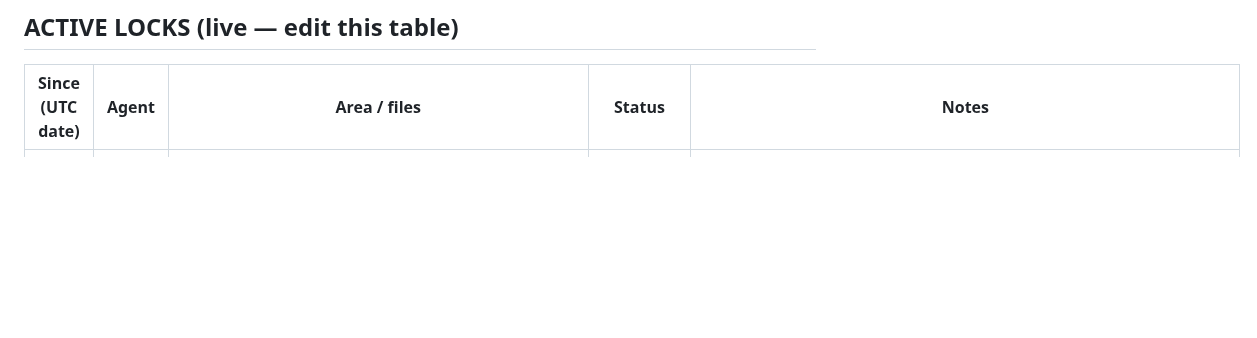
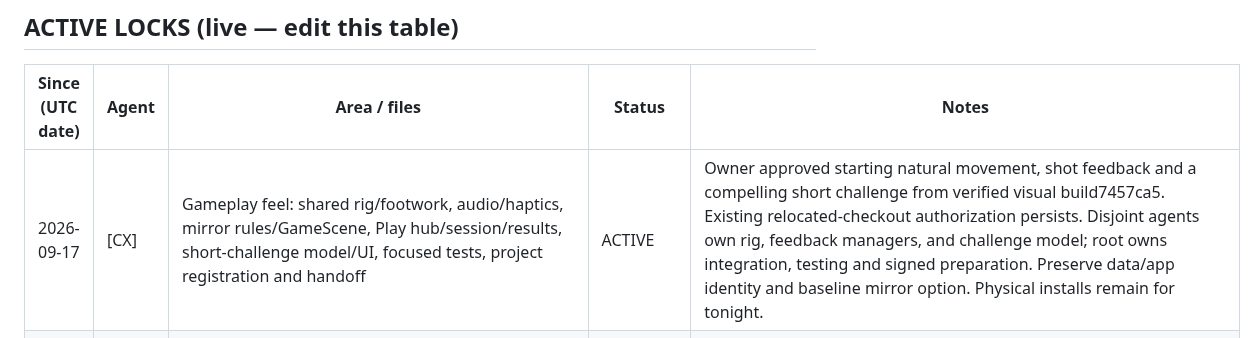
Before and after one commit to marcelozap/Rally, a Markdown page: RALLY_AGENT_LOCK.md, the part around the change. GitHub-like rendering; blank space fills up the shorter version.

Commit message:
[lock] CX claims Rally gameplay feel and short challenge

```diff
--- a/RALLY_AGENT_LOCK.md
+++ b/RALLY_AGENT_LOCK.md
@@ -36,6 +36,7 @@ A lock is cooperative — it only works if both agents check it first. That chec
 
 | Since (UTC date) | Agent | Area / files | Status | Notes |
 |------------------|-------|--------------|--------|-------|
+| 2026-09-17 | [CX] | Gameplay feel: shared rig/footwork, audio/haptics, mirror rules/GameScene, Play hub/session/results, short-challenge model/UI, focused tests, project registration and handoff | ACTIVE | Owner approved starting natural movement, shot feedback and a compelling short challenge from verified visual build7457ca5. Existing relocated-checkout authorization persists. Disjoint agents own rig, feedback managers, and challenge model; root owns integration, testing and signed preparation. Preserve data/app identity and baseline mirror option. Physical installs remain for tonight. |
 | 2026-09-17 | [CX] | Visual polish: shared avatar rig/view/customizer, court backdrop/palette, Home/Shop/Locker stages, app theme/tab chrome, GameScene HUD and GameSessionView, ParticleManager hit-effect rendering, Coach presentation; focused visual tests/proof docs | RELEASED | Generic simulator and signed device builds passed. Final native suite: 266 executed, 265 passed, one fixture skip, zero failures; two prior Vision-model exclusions retained. Roster/equipment/stroke and live Home/game/autoplay proof reviewed. Signed build 2026091702 prepared for both phones; physical install and locked-Mac Shop/detail/smaller-phone walkthrough remain VERIFY. Details: docs/RALLY_VISUAL_POLISH_SEPT17.md. |
 | 2026-09-08 | [CX] | Native visual Coach lesson, serve-first lifecycle and practice modes; Coach, GameScene, avatar instructional pose, mode selection, explicit Xcode source registration, focused tests and integration docs | ACTIVE | Owner authorized full implementation from latest phone-building state and relocated checkout. Integration branch codex/rally-visual-lessons-integration starts at 2a488ce. Preserve identity, saved data, outfits and existing gated diagnostics. No release or installation on an unidentified phone. |
 | 2026-09-07 | [CX] | Rally Coach additive feature (`Rally/Features/Coach/`), focused tests and package, Home toolbar and Training entry points, Xcode registration, Coach handoff docs | RELEASED | Windows preparation finished September 8 on `codex/rally-coach-ios` from `rally/dev` at 481157f. 41 portable tests passed, 2 symlink tests skipped; Swift syntax and Xcode project structure checked. Apple SDK build, Vision runtime, screenshots and iPhone verification remain for the laptop; follow RALLY_COACH_LAPTOP_PROMPT.md. Existing gameplay, avatar, commerce, sync and local laptop tweaks preserved. |
```
